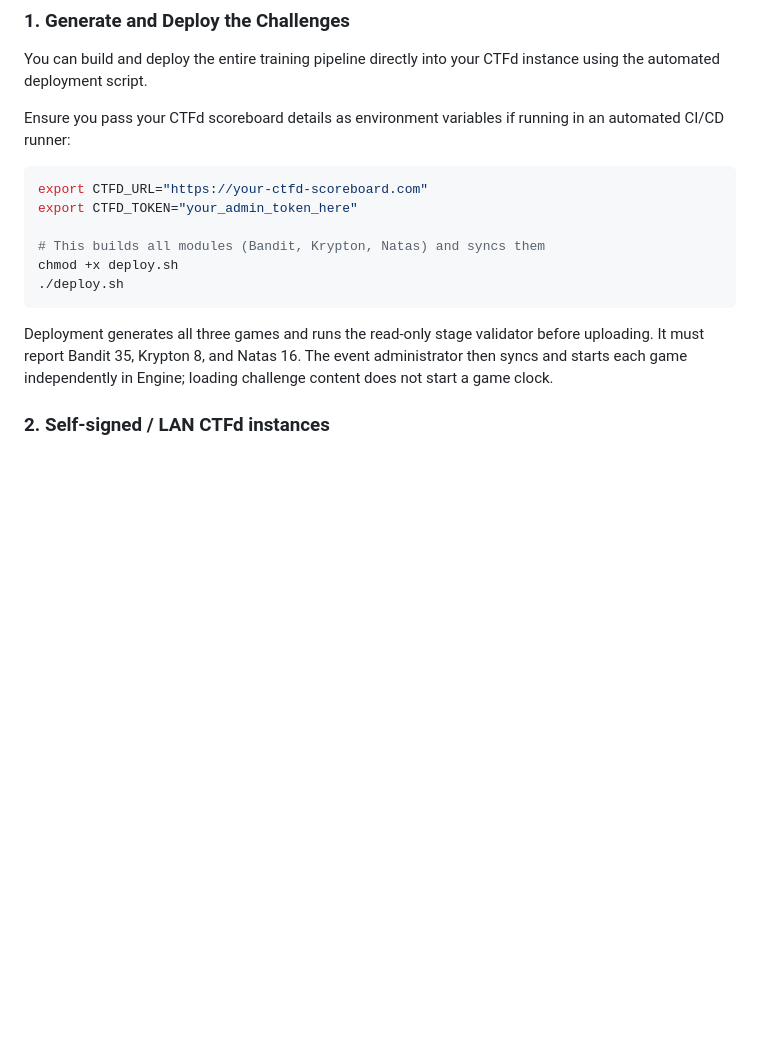
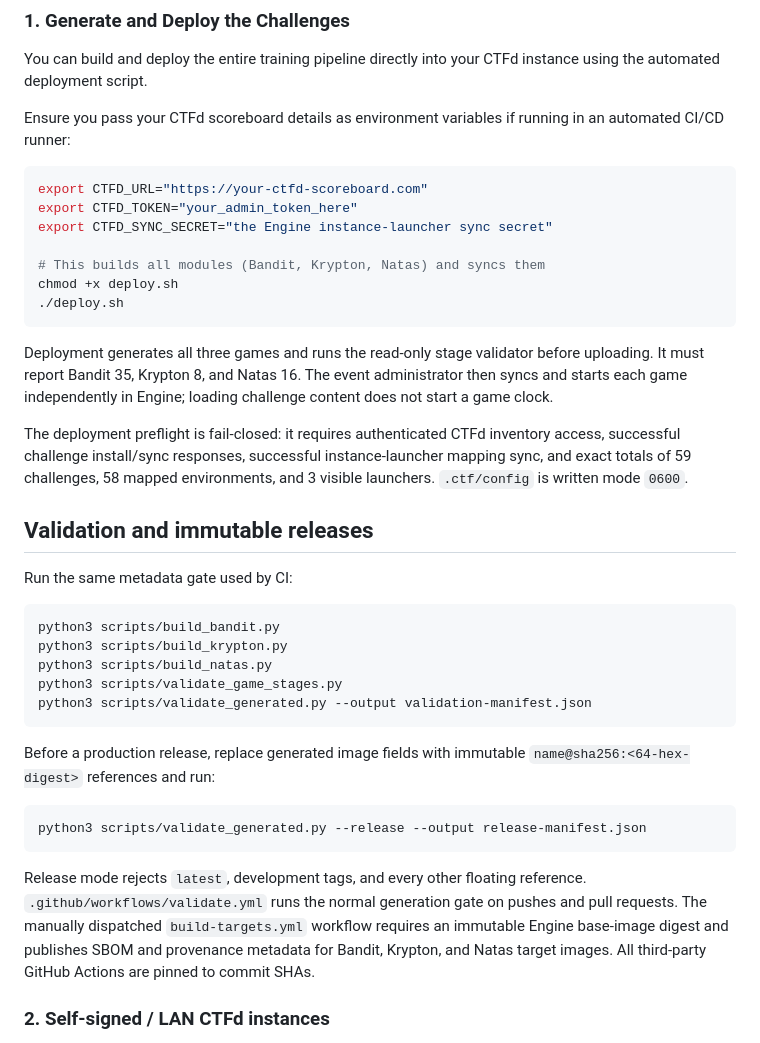
Before and after one commit to stoptalkingishh/CEI-Labs-Wargames, a Markdown page: README.md, the part around the change. Rendered like a GitHub page; blank space fills up the shorter version.

Commit message:
Document immutable validation and deployment gates

````diff
--- a/README.md
+++ b/README.md
@@ -48,6 +48,7 @@ Ensure you pass your CTFd scoreboard details as environment variables if running
 ```bash
 export CTFD_URL="https://your-ctfd-scoreboard.com"
 export CTFD_TOKEN="your_admin_token_here"
+export CTFD_SYNC_SECRET="the Engine instance-launcher sync secret"
 
 # This builds all modules (Bandit, Krypton, Natas) and syncs them
 chmod +x deploy.sh
@@ -58,6 +59,37 @@ Deployment generates all three games and runs the read-only stage validator
 before uploading. It must report Bandit 35, Krypton 8, and Natas 16. The event
 administrator then syncs and starts each game independently in Engine; loading
 challenge content does not start a game clock.
+
+The deployment preflight is fail-closed: it requires authenticated CTFd
+inventory access, successful challenge install/sync responses, successful
+instance-launcher mapping sync, and exact totals of 59 challenges, 58 mapped
+environments, and 3 visible launchers. `.ctf/config` is written mode `0600`.
+
+## Validation and immutable releases
+
+Run the same metadata gate used by CI:
+
+```bash
+python3 scripts/build_bandit.py
+python3 scripts/build_krypton.py
+python3 scripts/build_natas.py
+python3 scripts/validate_game_stages.py
+python3 scripts/validate_generated.py --output validation-manifest.json
+```
+
+Before a production release, replace generated image fields with immutable
+`name@sha256:<64-hex-digest>` references and run:
+
+```bash
+python3 scripts/validate_generated.py --release --output release-manifest.json
+```
+
+Release mode rejects `latest`, development tags, and every other floating
+reference. `.github/workflows/validate.yml` runs the normal generation gate
+on pushes and pull requests. The manually dispatched `build-targets.yml`
+workflow requires an immutable Engine base-image digest and publishes SBOM
+and provenance metadata for Bandit, Krypton, and Natas target images. All
+third-party GitHub Actions are pinned to commit SHAs.
 
 ### 2. Self-signed / LAN CTFd instances
 
````
